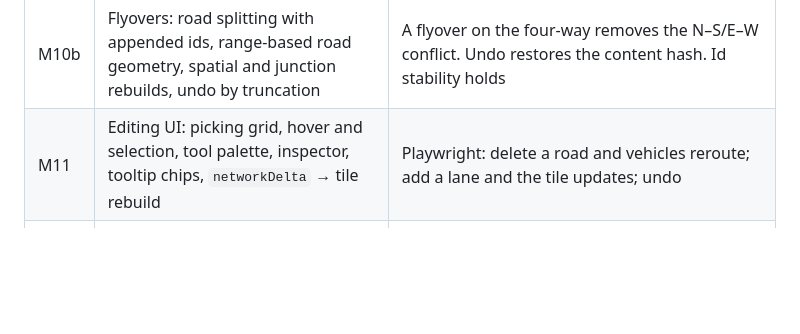
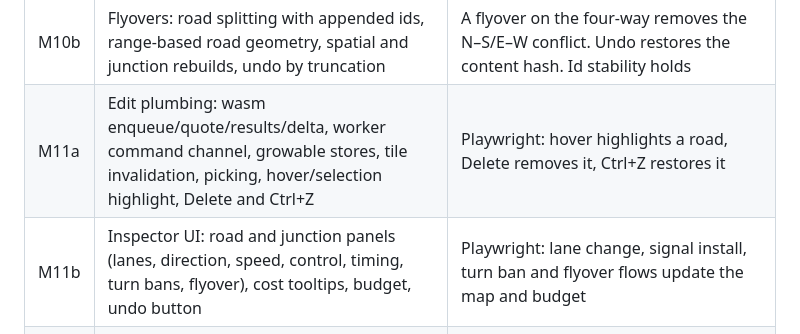
Before and after one commit to jnebab/trapiks-game, a Markdown page: docs/plan.md, the part around the change. Drawn GitHub-style; blank space fills up the shorter version.

```diff
--- a/docs/plan.md
+++ b/docs/plan.md
@@ -490,7 +490,8 @@ Each milestone ends with `scripts/check.sh` green, an approving review, a commit
 | M9c | Depth and life: elevated shadows, signal pills with live states, vehicle sprite polish | Screenshots at street zoom (a skyway ramp and a signalized junction) reviewed against the reference |
 | M10a | Edit commands in sim-core: delete, lanes, speed, control, timing, turn bans, undo, costs, budget, quotes, flagged reroutes | Per-command apply → inverse round-trip tests (content-hash equality). Rejection tests. Deleting a primary road with 20k active vehicles never produces a native step over 50 ms |
 | M10b | Flyovers: road splitting with appended ids, range-based road geometry, spatial and junction rebuilds, undo by truncation | A flyover on the four-way removes the N–S/E–W conflict. Undo restores the content hash. Id stability holds |
-| M11 | Editing UI: picking grid, hover and selection, tool palette, inspector, tooltip chips, `networkDelta` → tile rebuild | Playwright: delete a road and vehicles reroute; add a lane and the tile updates; undo |
+| M11a | Edit plumbing: wasm enqueue/quote/results/delta, worker command channel, growable stores, tile invalidation, picking, hover/selection highlight, Delete and Ctrl+Z | Playwright: hover highlights a road, Delete removes it, Ctrl+Z restores it |
+| M11b | Inspector UI: road and junction panels (lanes, direction, speed, control, timing, turn bans, flyover), cost tooltips, budget, undo button | Playwright: lane change, signal install, turn ban and flyover flows update the map and budget |
 | M12 | Challenges in sim-core: definitions, region metrics, baseline/evaluate phases, scoring | Scoring tests. Replaying a command log reproduces the same hash |
 | M13 | Game screens: title, challenge list, sandbox, result screen, saves, traffic layer, attribution | Playwright plays one challenge end to end, and reload restores the save |
 | M14 | Lane changes (mandatory + MOBIL) and vehicle kinds (car, jeepney, bus) | Lane-change safety (no overlap); mandatory changes reach the turn lane; determinism holds |
```
Also changed, not shown: docs/milestones/M11a.md (added, +130 -0 lines).
